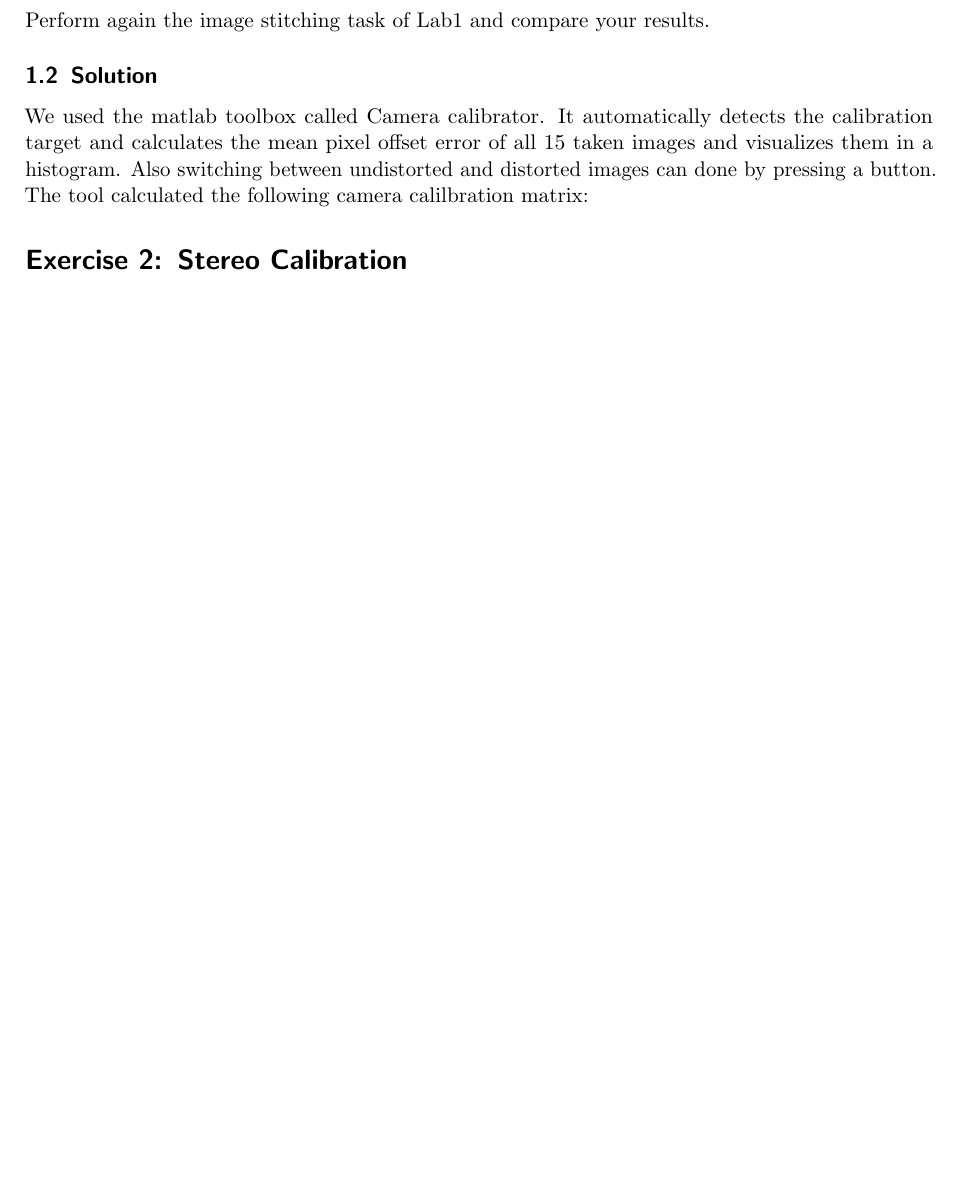
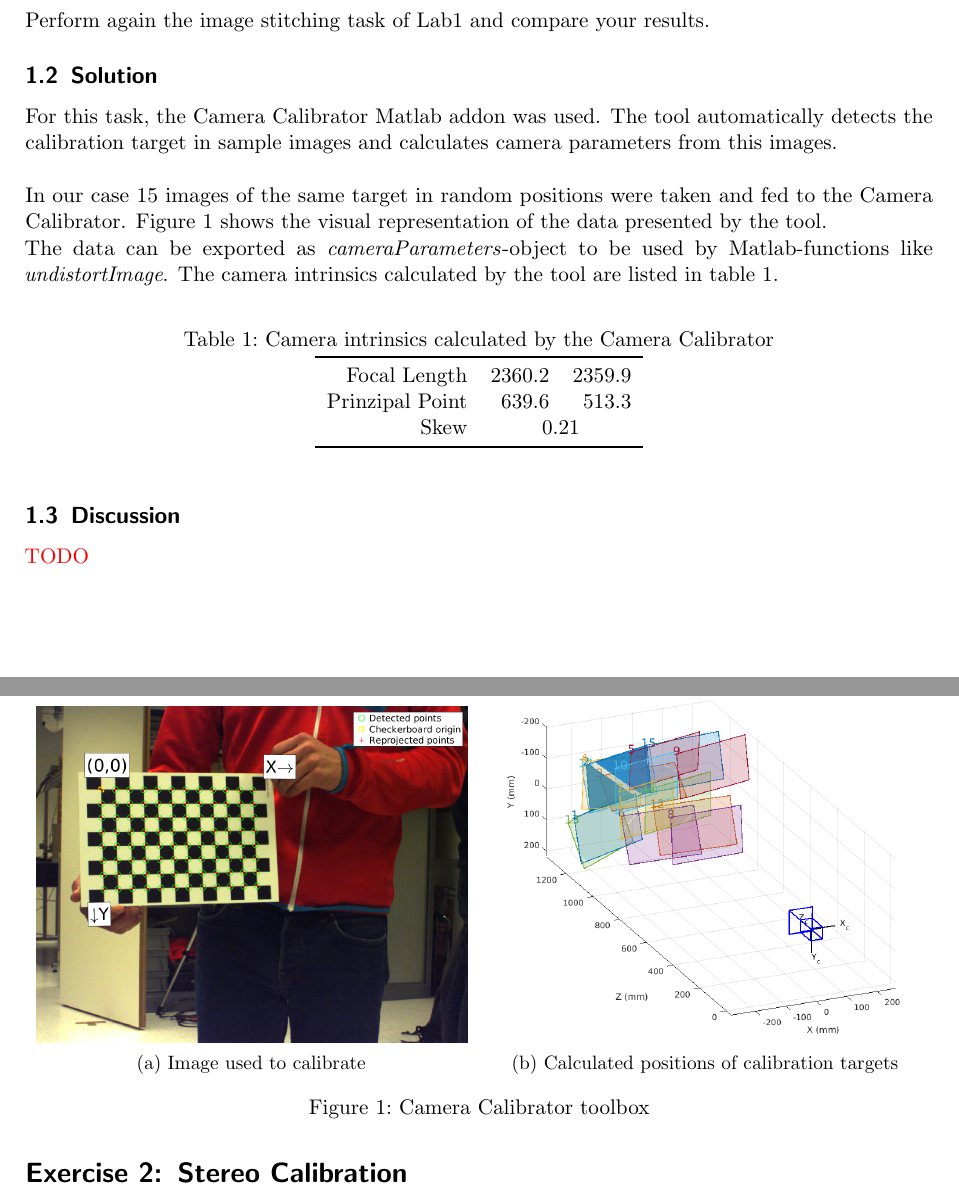
Before and after one commit to joseffilzmaier/bvme-reports, a LaTeX document (Lab3/report_lab3.tex): part of page 2 of 6 before the commit and two parts of pages 2 and 3 of 7 after it, the two joined at a grey line, cut so that both start at the same text, the shorter picture padded with empty space. Compiled offline with pdfLaTeX; an older LaTeX class or package is replaced by its successor.

Commit message:
continue report3

```diff
--- a/Lab3/report_lab3.tex
+++ b/Lab3/report_lab3.tex
@@ -18,6 +18,12 @@ a4paper,     %% defines the paper size: a4paper (default), a5paper, letterpaper,
 
 
 \input{../report_style}
+
+\usepackage{placeins}
+\usepackage{tabu}
+\usepackage{siunitx}
+\usepackage{booktabs}
+\usepackage{amsmath,amssymb}
 
 \usepackage{placeins}
 
@@ -73,12 +79,47 @@ Perform again the image stitching task of Lab1 and compare your results.
 
 \subsection{Solution}
 
-We used the matlab toolbox called Camera calibrator.
-It automatically detects the calibration target and calculates the mean pixel offset error of all $15$ taken images and visualizes them in a histogram.
-Also switching between undistorted and distorted images can done by pressing a button.
-The tool calculated the following camera calilbration matrix:
+For this task, the Camera Calibrator Matlab addon was used. The tool automatically detects the calibration target in sample images and calculates camera parameters from this images. \\
 
+In our case $15$ images of the same target in random positions were taken and fed to the Camera Calibrator. \Cref{fig:monCal_cal} shows the visual representation of the data presented by the tool.
 
+The data can be exported as \textit{cameraParameters}-object to be used by Matlab-functions like \nobreak\textit{undistortImage}. The camera intrinsics calculated by the tool are listed in \cref{tab:monCal_intrinics}.
+
+\sisetup{table-format=4.1,table-auto-round}
+\begin{table}[ht!]
+  \centering
+  \caption{Camera intrinsics calculated by the Camera Calibrator} \label{tab:monCal_intrinics}
+  \begin{tabu}{rSS}
+    \toprule
+    Focal Length     & 2360.2 & 2359.9 \\
+    Prinzipal Point  & 639.6271 & 513.3245 \\
+    Skew & \multicolumn{2}{c}{0.21} \\
+    \bottomrule
+  \end{tabu}
+\end{table}
+
+\begin{figure}[ht!]
+\centering
+\begin{subfigure}{.5\textwidth}
+  \centering
+  \includegraphics[width=0.95\textwidth]{calibrator1.png}
+  \caption{Image used to calibrate}
+  \label{fig:monCal_cal1}
+\end{subfigure}%
+\begin{subfigure}{.5\textwidth}
+  \centering
+  \includegraphics[width=0.95\textwidth]{calibrator_ov.png}
+  \caption{Calculated positions of calibration targets}
+  \label{fig:monCal_cal2}
+\end{subfigure}
+\caption{Camera Calibrator toolbox}
+\label{fig:monCal_cal}
+\end{figure}
+
+\subsection{Discussion}
+{ \color{red} TODO }
+
+\FloatBarrier
 \section{Stereo Calibration}
 
 \subsection{Problem statement}
```
Also changed, not shown: Lab3/calibrator1.png (added), Lab3/calibrator_ov.png (added), Lab3/report_lab3.tex (46 more changed lines).
